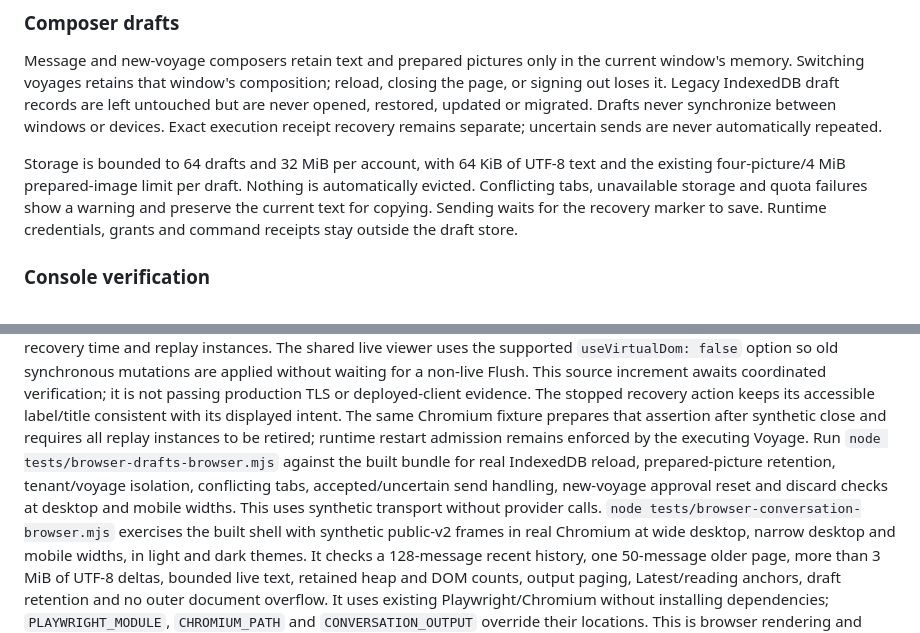
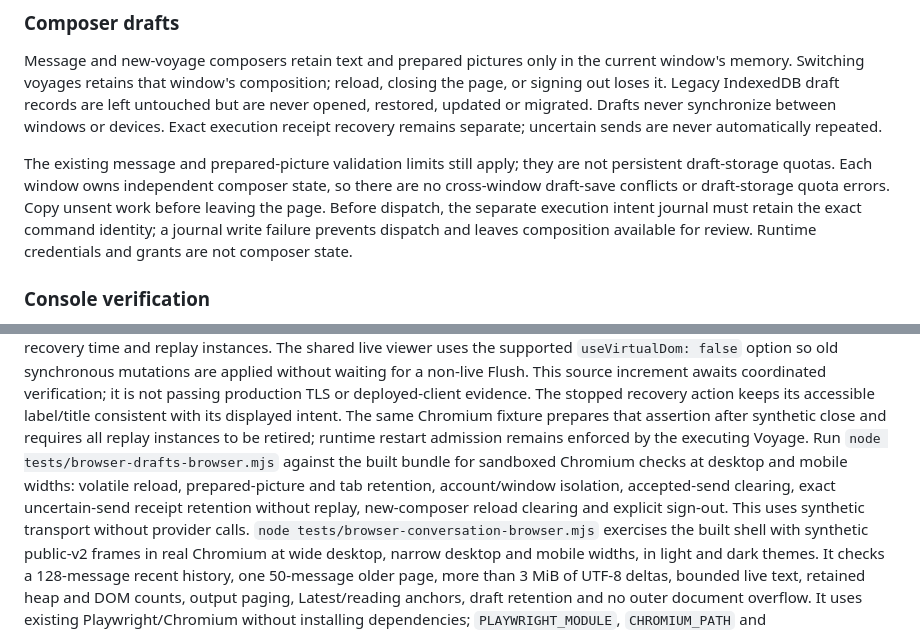
Before and after one commit to o-psi/webhelm, a Markdown page: README.md, 2 parts joined by grey strips. GitHub-like rendering.

Commit message:
Remove obsolete composer storage quotas and qualification claims (#313)

```diff
--- a/README.md
+++ b/README.md
@@ -395,12 +395,13 @@ are left untouched but are never opened, restored, updated or migrated. Drafts
 never synchronize between windows or devices. Exact execution receipt recovery
 remains separate; uncertain sends are never automatically repeated.
 
-Storage is bounded to 64 drafts and 32 MiB per account, with 64 KiB of UTF-8 text
-and the existing four-picture/4 MiB prepared-image limit per draft. Nothing is
-automatically evicted. Conflicting tabs, unavailable storage and quota failures
-show a warning and preserve the current text for copying. Sending waits for the
-recovery marker to save. Runtime credentials, grants and command receipts stay
-outside the draft store.
+The existing message and prepared-picture validation limits still apply; they
+are not persistent draft-storage quotas. Each window owns independent composer
+state, so there are no cross-window draft-save conflicts or draft-storage quota
+errors. Copy unsent work before leaving the page. Before dispatch, the separate
+execution intent journal must retain the exact command identity; a journal write
+failure prevents dispatch and leaves composition available for review. Runtime
+credentials and grants are not composer state.
 
 ### Console verification
 
@@ -430,10 +431,11 @@ The stopped recovery action keeps its accessible label/title consistent with its
 displayed intent. The same Chromium fixture prepares that assertion after
 synthetic close and requires all replay instances to be retired; runtime restart
 admission remains enforced by the executing Voyage.
-Run `node tests/browser-drafts-browser.mjs` against the built bundle for real
-IndexedDB reload, prepared-picture retention, tenant/voyage isolation, conflicting
-tabs, accepted/uncertain send handling, new-voyage approval reset and discard checks
-at desktop and mobile widths. This uses synthetic transport without provider calls.
+Run `node tests/browser-drafts-browser.mjs` against the built bundle for sandboxed
+Chromium checks at desktop and mobile widths: volatile reload, prepared-picture
+and tab retention, account/window isolation, accepted-send clearing, exact
+uncertain-send receipt retention without replay, new-composer reload clearing and
+explicit sign-out. This uses synthetic transport without provider calls.
 `node tests/browser-conversation-browser.mjs` exercises the built shell with
 synthetic public-v2 frames in real Chromium at wide desktop, narrow desktop and
 mobile widths, in light and dark themes. It checks a 128-message recent history,
```
